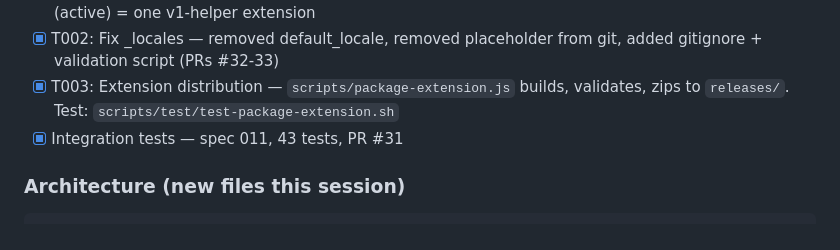
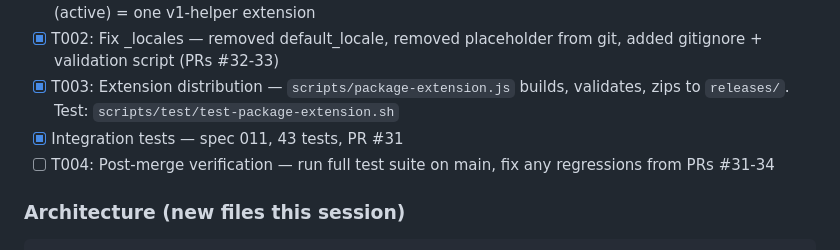
Before and after one commit to grobomo/blueprint-extra-mcp, a Markdown page: TODO.md, the part around the change. Drawn GitHub-style.

Commit message:
spec 013: post-merge verification — run full test suite after PRs #31-34

````diff
--- a/TODO.md
+++ b/TODO.md
@@ -28,6 +28,7 @@
 - [x] T002: Fix _locales — removed default_locale, removed placeholder from git, added gitignore + validation script (PRs #32-33)
 - [x] T003: Extension distribution — `scripts/package-extension.js` builds, validates, zips to `releases/`. Test: `scripts/test/test-package-extension.sh`
 - [x] Integration tests — spec 011, 43 tests, PR #31
+- [ ] T004: Post-merge verification — run full test suite on main, fix any regressions from PRs #31-34
 
 ### Architecture (new files this session)
 ```
````
